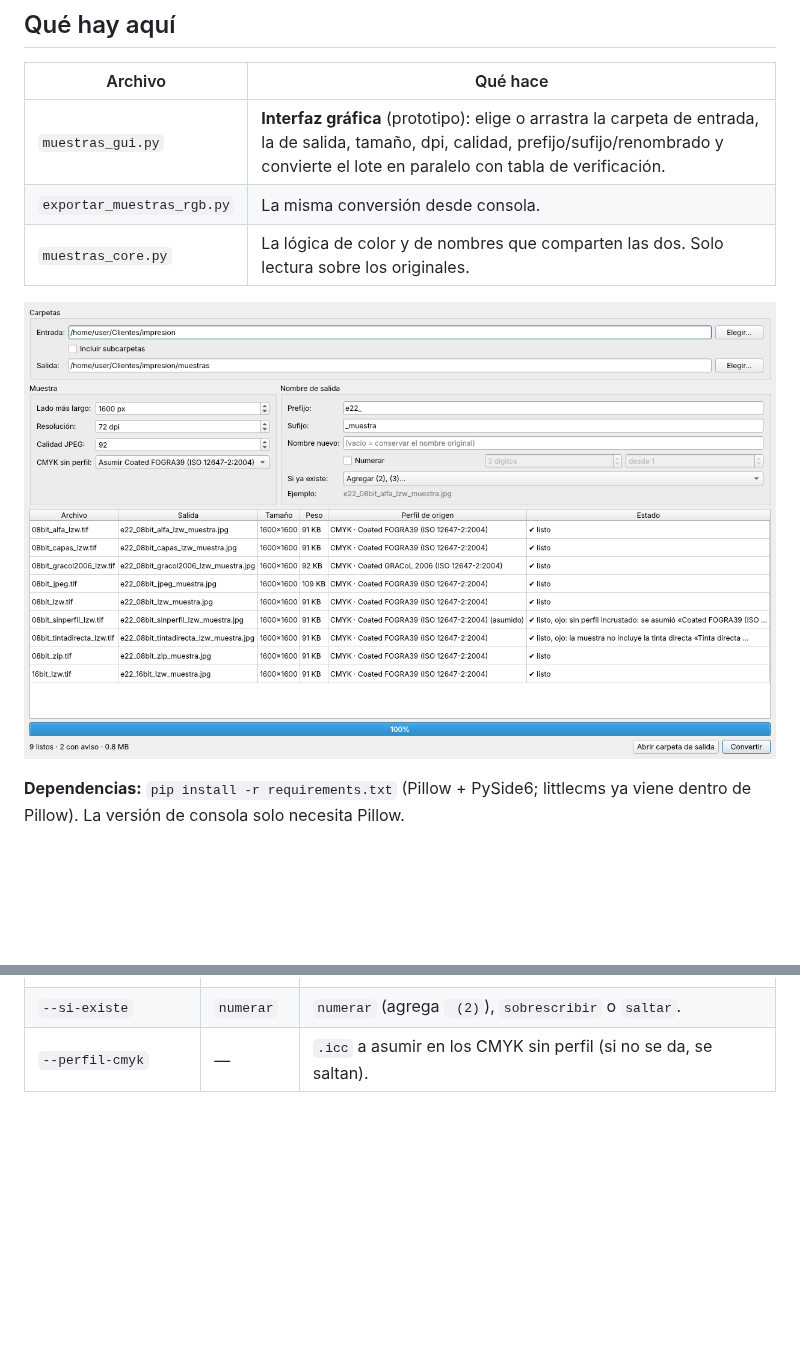
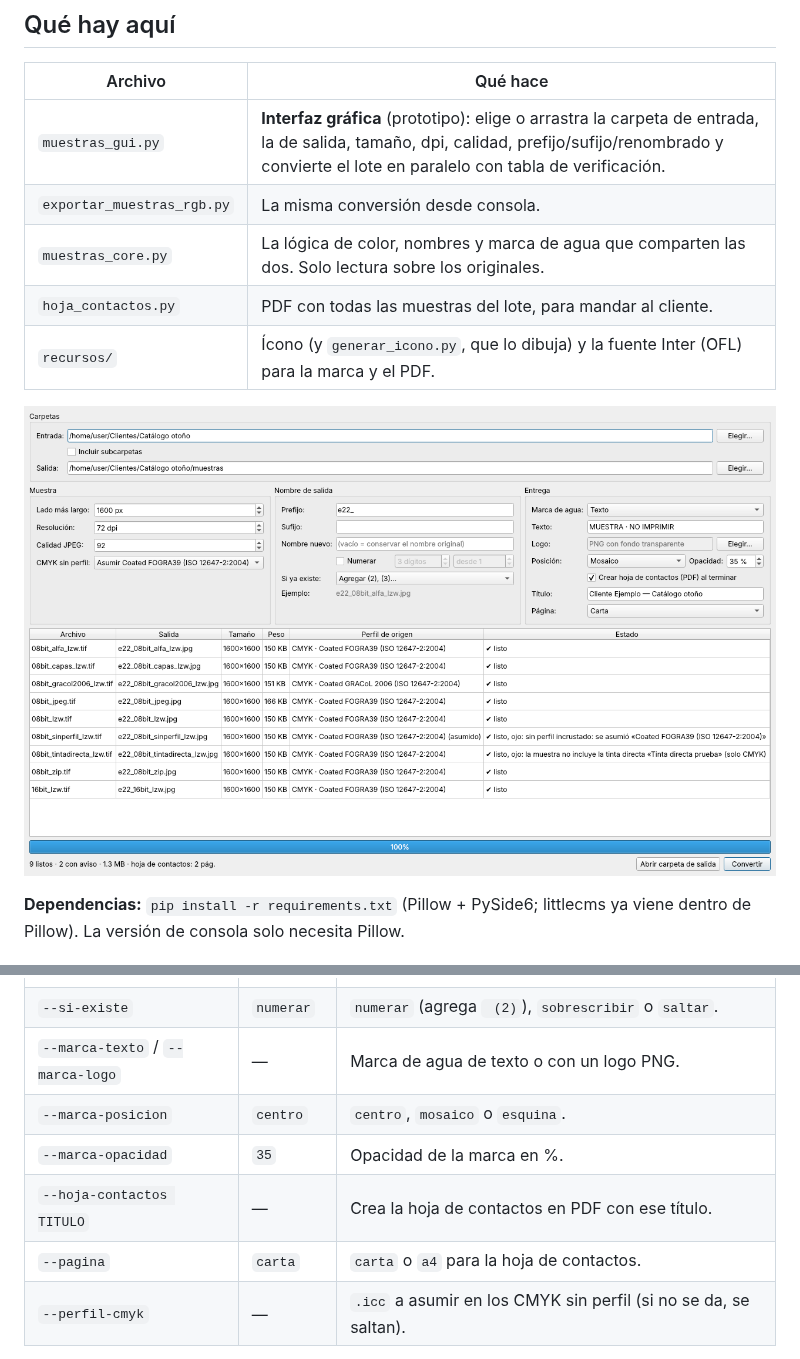
Before and after one commit to fabiannino22/muestras-rgb, a Markdown page: README.md, 2 parts joined by grey strips. Rendered like a GitHub page; pictures changed too: docs/captura.png; blank space fills up the shorter version.

```diff
--- a/README.md
+++ b/README.md
@@ -15,7 +15,9 @@ pared de impresión de un cliente (CMYK `Coated FOGRA39 (ISO 12647-2:2004)`,
 |---|---|
 | `muestras_gui.py` | **Interfaz gráfica** (prototipo): elige o arrastra la carpeta de entrada, la de salida, tamaño, dpi, calidad, prefijo/sufijo/renombrado y convierte el lote en paralelo con tabla de verificación. |
 | `exportar_muestras_rgb.py` | La misma conversión desde consola. |
-| `muestras_core.py` | La lógica de color y de nombres que comparten las dos. Solo lectura sobre los originales. |
+| `muestras_core.py` | La lógica de color, nombres y marca de agua que comparten las dos. Solo lectura sobre los originales. |
+| `hoja_contactos.py` | PDF con todas las muestras del lote, para mandar al cliente. |
+| `recursos/` | Ícono (y `generar_icono.py`, que lo dibuja) y la fuente Inter (OFL) para la marca y el PDF. |
 
 ![Interfaz gráfica](docs/captura.png)
 
@@ -86,6 +97,11 @@ python exportar_muestras_rgb.py "G:\ruta" --salida "D:\envios" --prefijo e22_ --
 | `--dpi` | `72` | DPI escrito en los metadatos. No cambia los píxeles, solo la etiqueta. |
 | `--prefijo` / `--sufijo` | — | Texto antes / después del nombre original. |
 | `--si-existe` | `numerar` | `numerar` (agrega ` (2)`), `sobrescribir` o `saltar`. |
+| `--marca-texto` / `--marca-logo` | — | Marca de agua de texto o con un logo PNG. |
+| `--marca-posicion` | `centro` | `centro`, `mosaico` o `esquina`. |
+| `--marca-opacidad` | `35` | Opacidad de la marca en %. |
+| `--hoja-contactos TITULO` | — | Crea la hoja de contactos en PDF con ese título. |
+| `--pagina` | `carta` | `carta` o `a4` para la hoja de contactos. |
 | `--perfil-cmyk` | — | `.icc` a asumir en los CMYK sin perfil (si no se da, se saltan). |
 
 Al terminar imprime una tabla de verificación (dimensiones, peso y perfil de origen
```
Also changed, not shown: other parts of README.md (+9 -0 lines), docs/hoja_contactos.png (added), recursos/icono.png (added), 12 other files.
